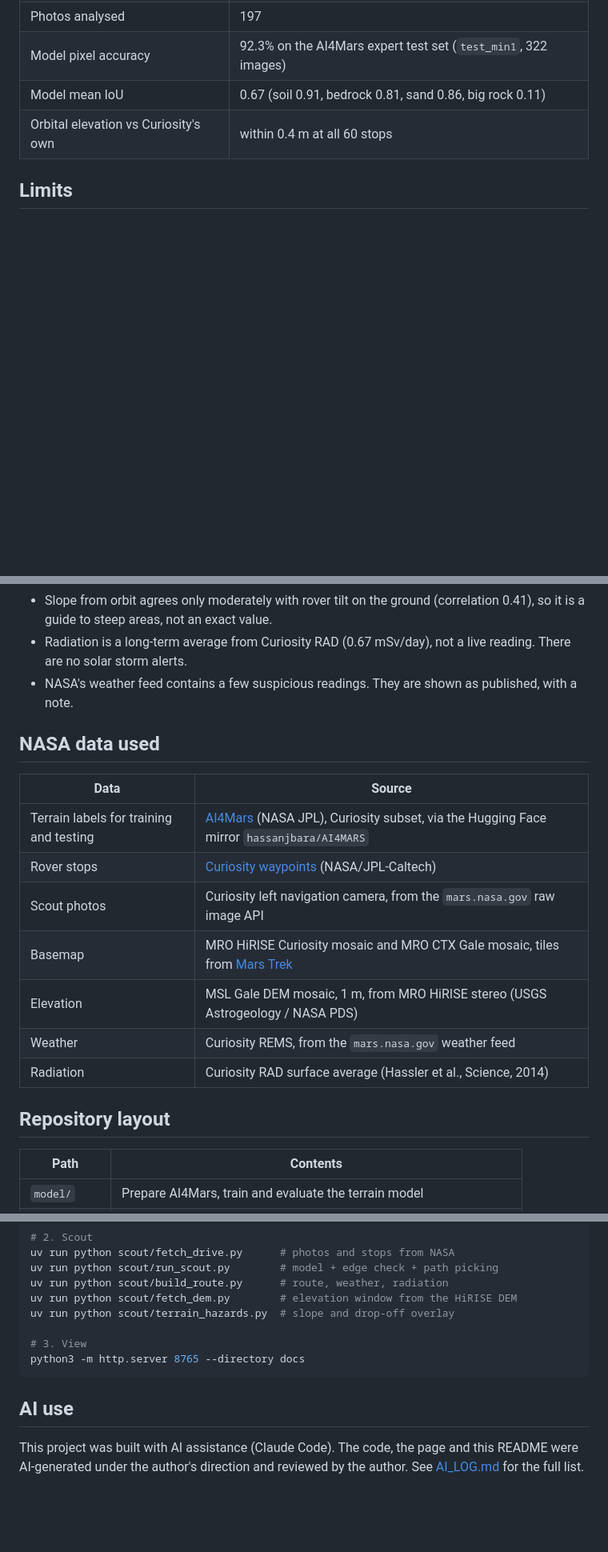
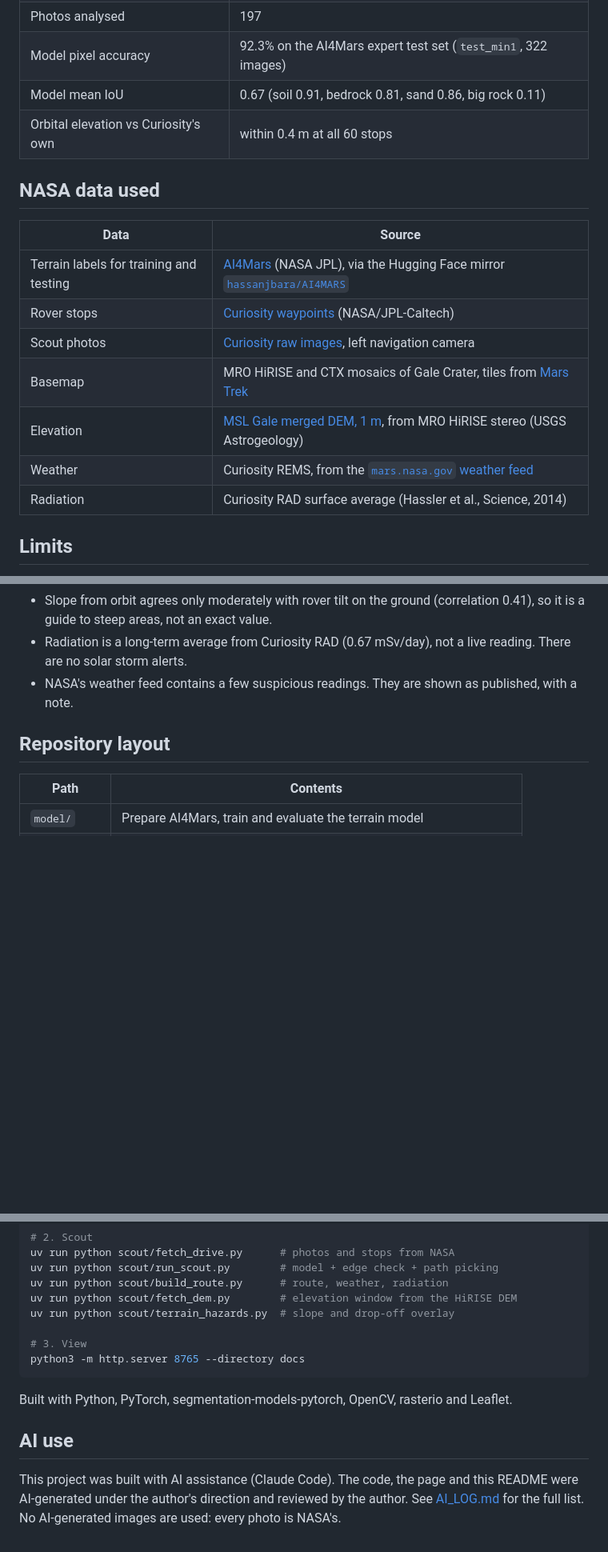
Before and after one commit to LorenzoDeMarni/mars-scout, a Markdown page: README.md, 3 parts joined by grey strips. Shown at 80% size. Drawn GitHub-style; blank space fills up the shorter version.

````diff
--- a/README.md
+++ b/README.md
@@ -28,6 +31,18 @@ The scout is a replay of a real Curiosity drive (sols 4600–4893, 2025–2026).
 | Model mean IoU | 0.67 (soil 0.91, bedrock 0.81, sand 0.86, big rock 0.11) |
 | Orbital elevation vs Curiosity's own | within 0.4 m at all 60 stops |
 
+## NASA data used
+
+| Data | Source |
+|---|---|
+| Terrain labels for training and testing | [AI4Mars](https://data.nasa.gov/dataset/ai4mars-a-dataset-for-terrain-aware-autonomous-driving-on-mars) (NASA JPL), via the Hugging Face mirror [`hassanjbara/AI4MARS`](https://huggingface.co/datasets/hassanjbara/AI4MARS) |
+| Rover stops | [Curiosity waypoints](https://mars.nasa.gov/mmgis-maps/MSL/Layers/json/MSL_waypoints.json) (NASA/JPL-Caltech) |
+| Scout photos | [Curiosity raw images](https://mars.nasa.gov/msl/multimedia/raw-images/), left navigation camera |
+| Basemap | MRO HiRISE and CTX mosaics of Gale Crater, tiles from [Mars Trek](https://trek.nasa.gov/mars/) |
+| Elevation | [MSL Gale merged DEM, 1 m](https://astrogeology.usgs.gov/search/map/mars_msl_gale_merged_dem_1m_v3), from MRO HiRISE stereo (USGS Astrogeology) |
+| Weather | Curiosity REMS, from the [`mars.nasa.gov` weather feed](https://mars.nasa.gov/rss/api/?feed=weather&category=msl&feedtype=json) |
+| Radiation | Curiosity RAD surface average (Hassler et al., Science, 2014) |
+
 ## Limits
 
 - The scout is a replay. Photos, positions and weather are Curiosity's, recorded in 2025–2026.
@@ -38,18 +53,6 @@ The scout is a replay of a real Curiosity drive (sols 4600–4893, 2025–2026).
 - Slope from orbit agrees only moderately with rover tilt on the ground (correlation 0.41), so it is a guide to steep areas, not an exact value.
 - Radiation is a long-term average from Curiosity RAD (0.67 mSv/day), not a live reading. There are no solar storm alerts.
 - NASA's weather feed contains a few suspicious readings. They are shown as published, with a note.
-
-## NASA data used
-
-| Data | Source |
-|---|---|
-| Terrain labels for training and testing | [AI4Mars](https://data.nasa.gov/dataset/ai4mars-a-dataset-for-terrain-aware-autonomous-driving-on-mars) (NASA JPL), Curiosity subset, via the Hugging Face mirror `hassanjbara/AI4MARS` |
-| Rover stops | [Curiosity waypoints](https://mars.nasa.gov/mmgis-maps/MSL/Layers/json/MSL_waypoints.json) (NASA/JPL-Caltech) |
-| Scout photos | Curiosity left navigation camera, from the `mars.nasa.gov` raw image API |
-| Basemap | MRO HiRISE Curiosity mosaic and MRO CTX Gale mosaic, tiles from [Mars Trek](https://trek.nasa.gov/mars/) |
-| Elevation | MSL Gale DEM mosaic, 1 m, from MRO HiRISE stereo (USGS Astrogeology / NASA PDS) |
-| Weather | Curiosity REMS, from the `mars.nasa.gov` weather feed |
-| Radiation | Curiosity RAD surface average (Hassler et al., Science, 2014) |
 
 ## Repository layout
 
@@ -86,6 +89,8 @@ uv run python scout/terrain_hazards.py  # slope and drop-off overlay
 python3 -m http.server 8765 --directory docs
 ```
 
+Built with Python, PyTorch, segmentation-models-pytorch, OpenCV, rasterio and Leaflet.
+
 ## AI use
 
-This project was built with AI assistance (Claude Code). The code, the page and this README were AI-generated under the author's direction and reviewed by the author. See [AI_LOG.md](AI_LOG.md) for the full list.
+This project was built with AI assistance (Claude Code). The code, the page and this README were AI-generated under the author's direction and reviewed by the author. See [AI_LOG.md](AI_LOG.md) for the full list. No AI-generated images are used: every photo is NASA's.
````
Also changed, not shown: other parts of README.md (+15 -12 lines), AI_LOG.md (+1 -0 lines), docs/img/hazards.jpg (added), docs/img/hero.jpg (added), docs/img/pipeline.jpg (added), 4 other files.
